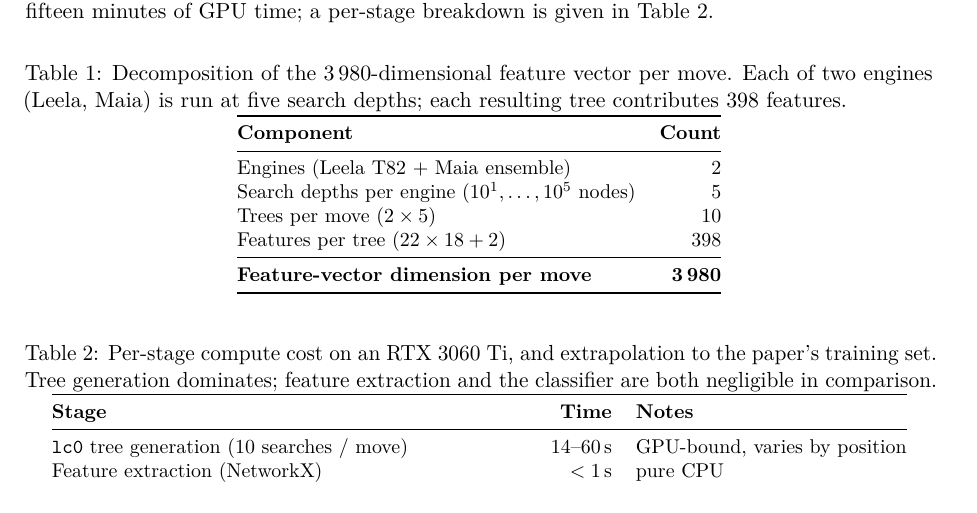
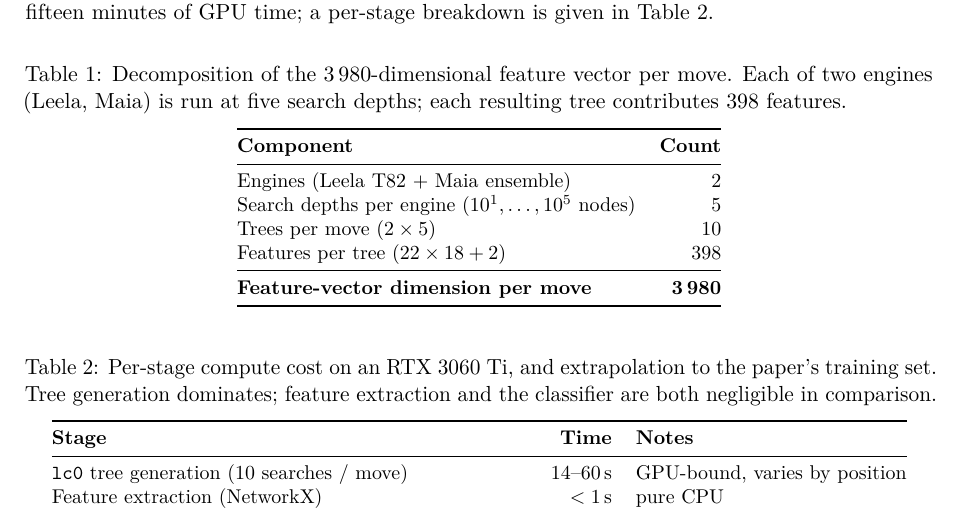
Before and after one commit to joash2003/brilliant-moves-recreate, a LaTeX paper (REPORT.tex): part of page 3 of 11, cut so that both start at the same text. Compiled offline with pdfLaTeX.

Commit message:
Add spacing between table captions and rules

```diff
--- a/REPORT.tex
+++ b/REPORT.tex
@@ -47,6 +47,9 @@
 
 \titleformat{\section}{\Large\bfseries}{\thesection.}{0.6em}{}
 \titleformat{\subsection}{\large\bfseries}{\thesubsection}{0.6em}{}
+
+% captions sit above the tables; the article default leaves 0pt below
+\setlength{\belowcaptionskip}{6pt}
 
 \title{Practical work report: reproducing\\\emph{Predicting User Perception of Move
        Brilliance in Chess}}
```
